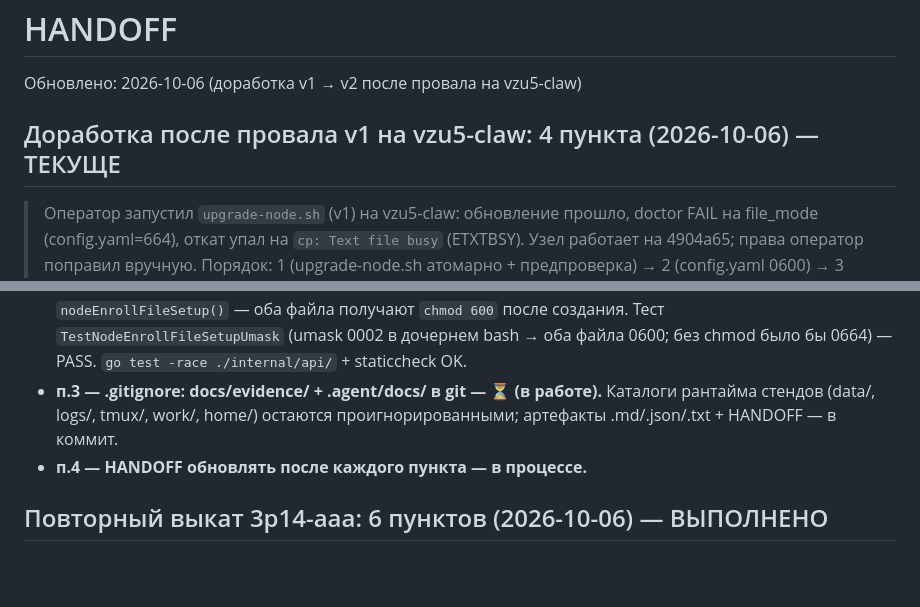
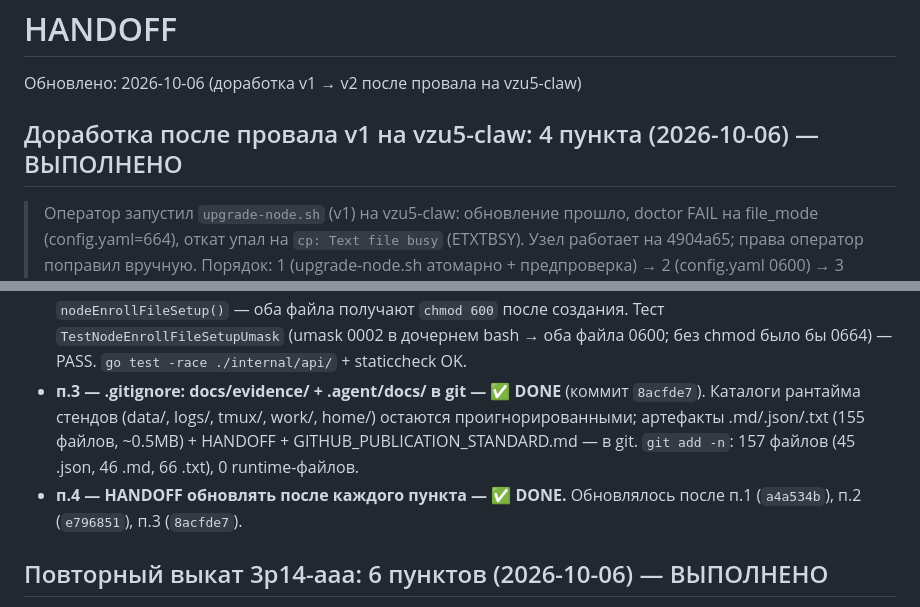
Before and after one commit to alexolvin/RunPilot, a Markdown page: .agent/docs/HANDOFF.md, 2 parts joined by grey strips. Drawn GitHub-style; blank space fills up the shorter version.

Commit message:
HANDOFF: доработка v1->v2 (4 пункта) — все DONE
п.1 upgrade-node.sh v2 (a4a534b), п.2 config.yaml 0600 (e796851),
п.3 gitignore evidence+HANDOFF в git (8acfde7), п.4 HANDOFF после каждого.

```diff
--- a/.agent/docs/HANDOFF.md
+++ b/.agent/docs/HANDOFF.md
@@ -1,7 +1,7 @@
 # HANDOFF
 Обновлено: 2026-10-06 (доработка v1 → v2 после провала на vzu5-claw)
 
-## Доработка после провала v1 на vzu5-claw: 4 пункта (2026-10-06) — ТЕКУЩЕ
+## Доработка после провала v1 на vzu5-claw: 4 пункта (2026-10-06) — ВЫПОЛНЕНО
 
 > Оператор запустил `upgrade-node.sh` (v1) на vzu5-claw: обновление прошло,
 > doctor FAIL на file_mode (config.yaml=664), откат упал на `cp: Text file busy`
@@ -19,10 +19,13 @@
   — оба файла получают `chmod 600` после создания. Тест
   `TestNodeEnrollFileSetupUmask` (umask 0002 в дочернем bash → оба файла 0600;
   без chmod было бы 0664) — PASS. `go test -race ./internal/api/` + staticcheck OK.
-- **п.3 — .gitignore: docs/evidence/ + .agent/docs/ в git — ⏳ (в работе).**
-  Каталоги рантайма стендов (data/, logs/, tmux/, work/, home/) остаются
-  проигнорированными; артефакты .md/.json/.txt + HANDOFF — в коммит.
-- **п.4 — HANDOFF обновлять после каждого пункта — в процессе.**
+- **п.3 — .gitignore: docs/evidence/ + .agent/docs/ в git — ✅ DONE**
+  (коммит `8acfde7`). Каталоги рантайма стендов (data/, logs/, tmux/, work/,
+  home/) остаются проигнорированными; артефакты .md/.json/.txt (155 файлов,
+  ~0.5MB) + HANDOFF + GITHUB_PUBLICATION_STANDARD.md — в git. `git add -n`:
+  157 файлов (45 .json, 46 .md, 66 .txt), 0 runtime-файлов.
+- **п.4 — HANDOFF обновлять после каждого пункта — ✅ DONE.** Обновлялось после
+  п.1 (`a4a534b`), п.2 (`e796851`), п.3 (`8acfde7`).
 
 ## Повторный выкат 3p14-aaa: 6 пунктов (2026-10-06) — ВЫПОЛНЕНО
 
```
